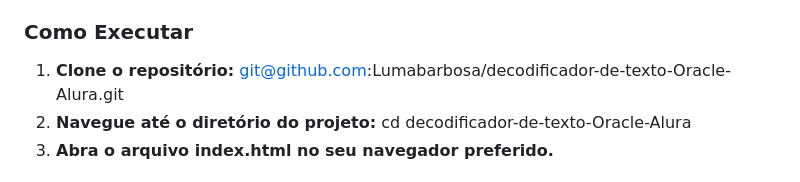
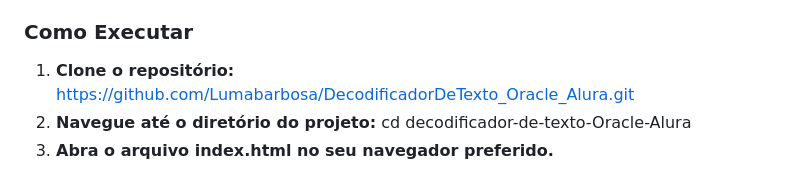
Before and after one commit to Lumabarbosa/DecodificadorDeTexto_Oracle_Alura, a Markdown page: README.md, the part around the change. Rendered like a GitHub page.

```diff
--- a/README.md
+++ b/README.md
@@ -42,7 +42,7 @@ A lógica de negócios é implementada em JavaScript. As principais funções in
 
 ### Como Executar
 
-1. **Clone o repositório:** git@github.com:Lumabarbosa/decodificador-de-texto-Oracle-Alura.git
+1. **Clone o repositório:** https://github.com/Lumabarbosa/DecodificadorDeTexto_Oracle_Alura.git
 2. **Navegue até o diretório do projeto:** cd decodificador-de-texto-Oracle-Alura
 3. **Abra o arquivo index.html no seu navegador preferido.**
 
```
